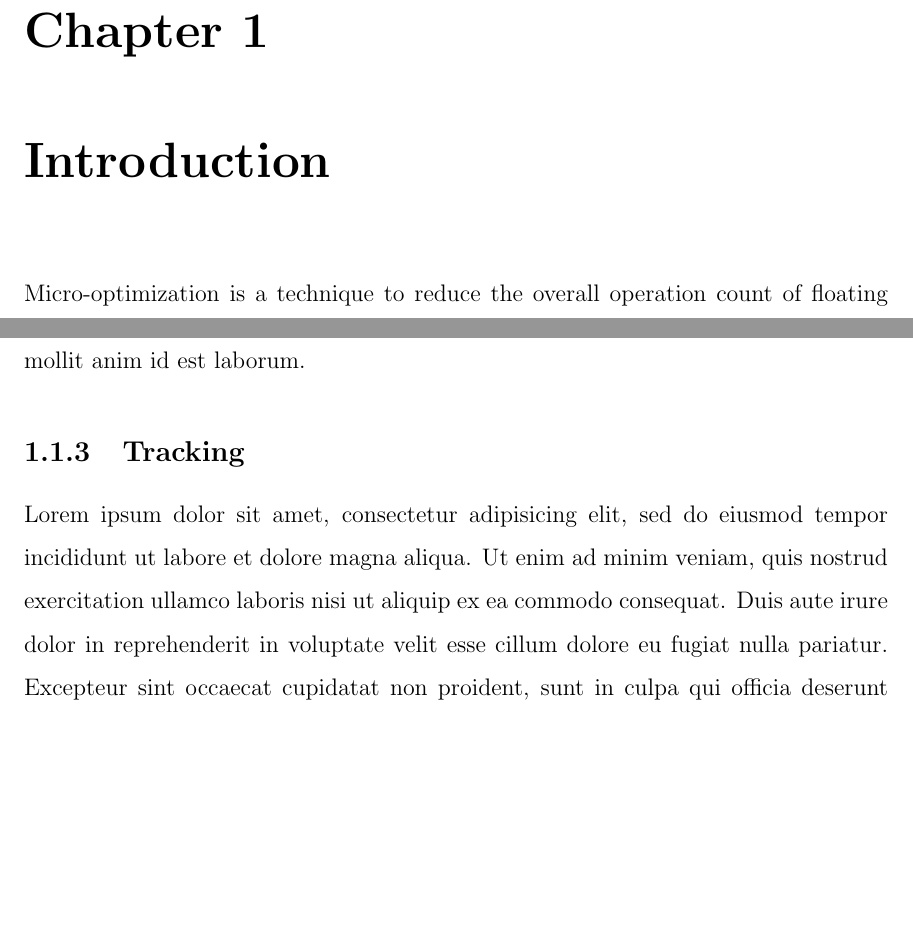
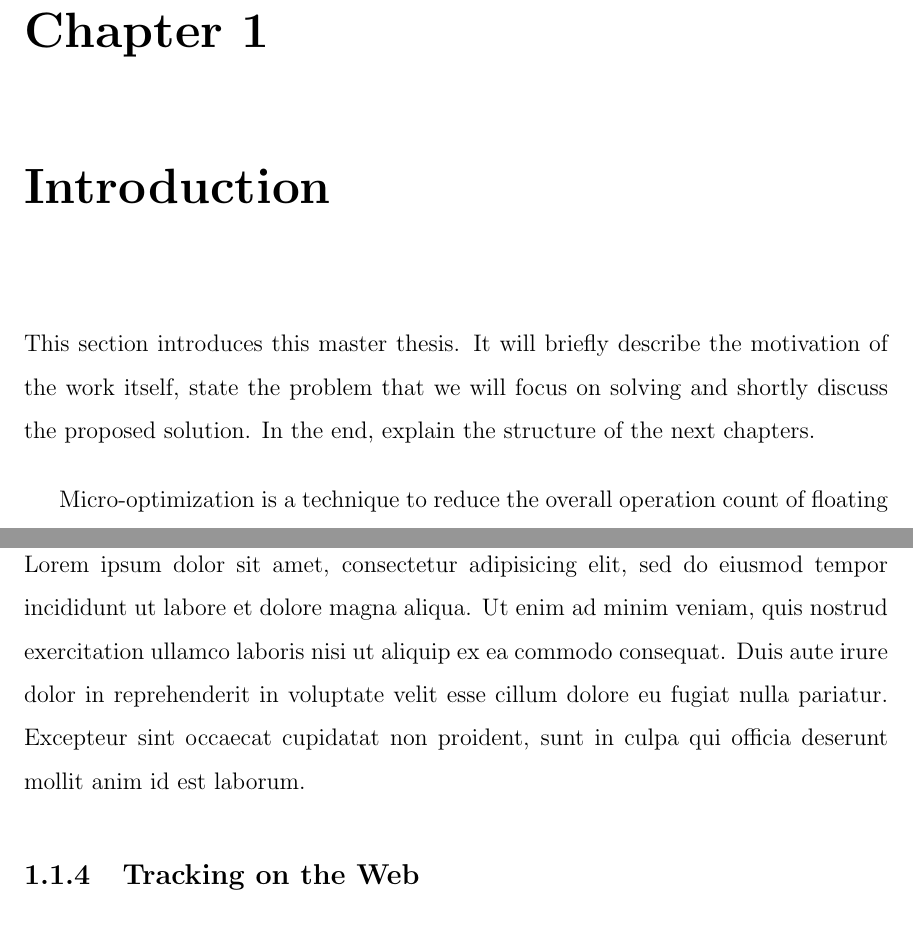
Before and after one commit to eduardolundgren/msc-ufpe-thesis, a LaTeX thesis (src/main.tex, which reads src/chapters/introduction/main.tex): two parts of pages 17 and 18 of 29 before the commit and two parts of pages 17 and 19 of 29 after it, joined at a grey line, cut so that both start at the same text, the shorter picture padded with empty space. Compiled offline with pdfLaTeX.

Commit message:
Describe introduction

```diff
--- a/src/chapters/introduction/main.tex
+++ b/src/chapters/introduction/main.tex
@@ -1,5 +1,7 @@
 \chapter{Introduction} % (fold)
 \label{cha:introduction}
+
+This section introduces this master thesis. It will briefly describe the motivation of the work itself, state the problem that we will focus on solving and shortly discuss the proposed solution. In the end, explain the structure of the next chapters.
 
 Micro-optimization is a technique to reduce the overall operation count of
 floating point operations.  In a standard floating point unit, floating
```
